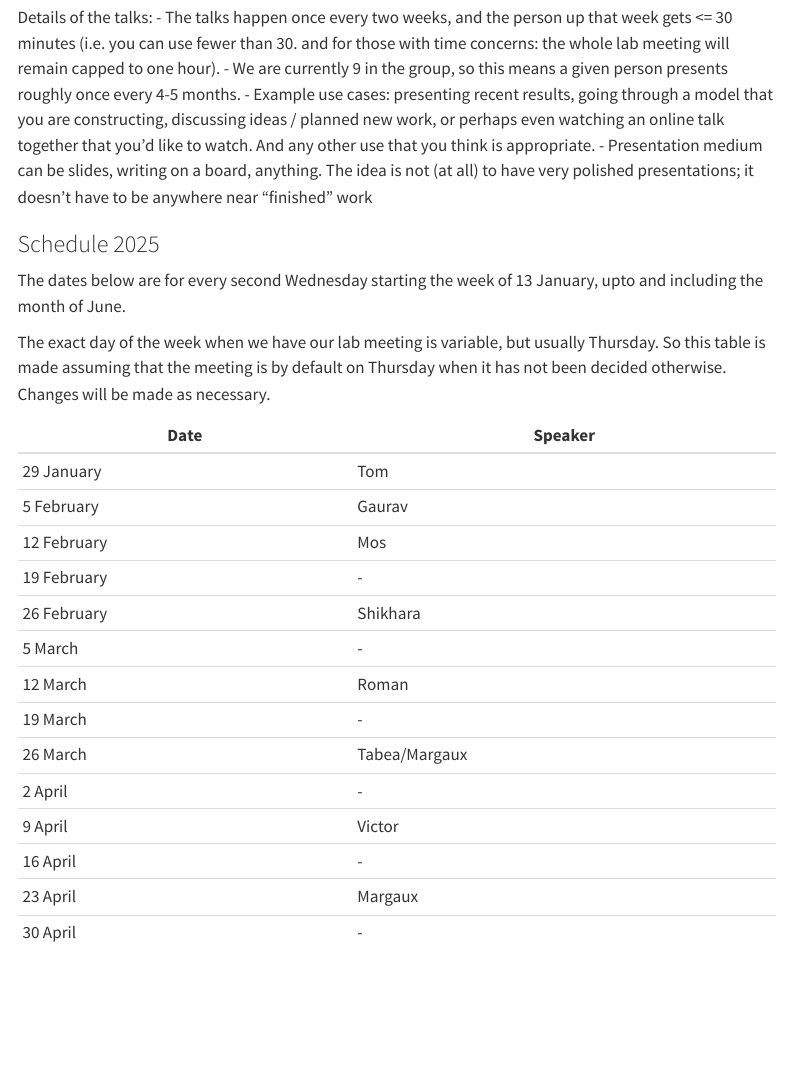
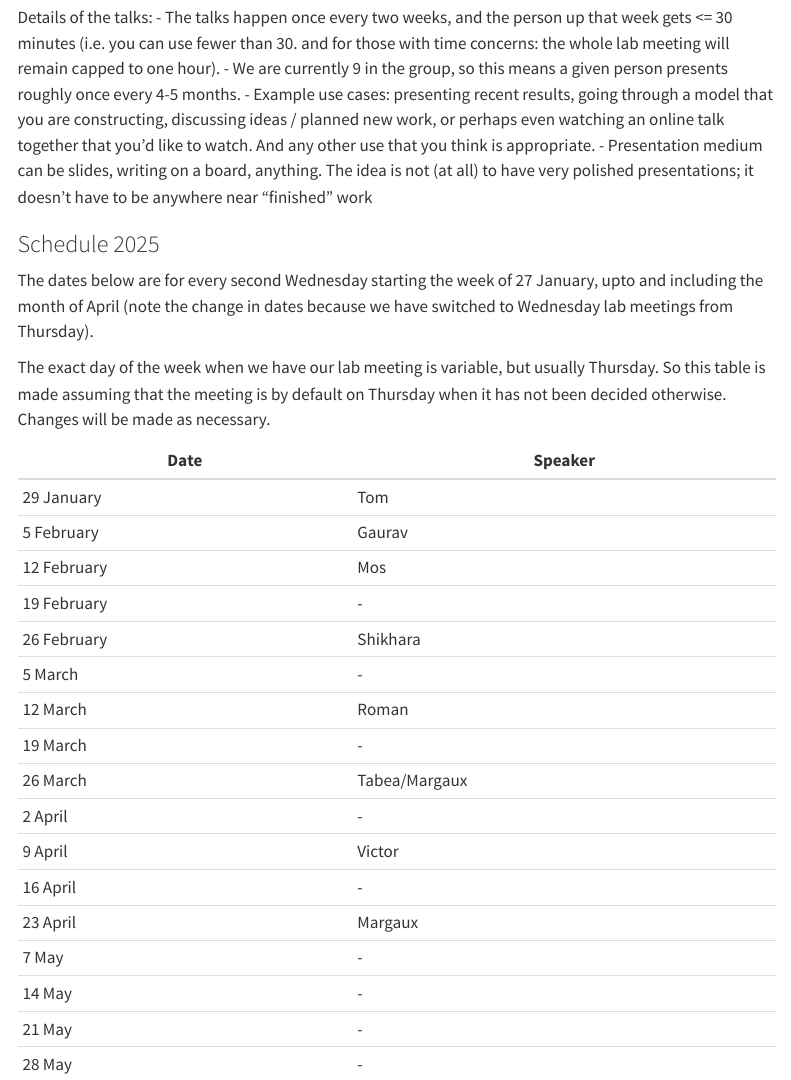
Before and after one commit to gauravathreya/lab-wiki, a Quarto document (labmeeting-talk-schedule.qmd): the page in a window 1100 px wide, from 220 px down. Rendered offline with R 4.5, knitr and Pandoc in place of Quarto, with nearby package versions; menus at the side of the page are left out.

Commit message:
Update labmeeting-talk-schedule.qmd

```diff
--- a/labmeeting-talk-schedule.qmd
+++ b/labmeeting-talk-schedule.qmd
@@ -16,7 +16,7 @@ Details of the talks:
 
 ### Schedule 2025
 
-The dates below are for every second Wednesday starting the week of 13 January, upto and including the month of June.
+The dates below are for every second Wednesday starting the week of 27 January, upto and including the month of April (note the change in dates because we have switched to Wednesday lab meetings from Thursday).
 
 The exact day of the week when we have our lab meeting is variable, but usually Thursday. So this table is made assuming that the meeting is by default on Thursday when it has not been decided otherwise. Changes will be made as necessary.
 
@@ -35,4 +35,7 @@ The exact day of the week when we have our lab meeting is variable, but usually
 | 9 April    | Victor       |
 | 16 April    |  \-   |
 | 23 April       |  Margaux   |
-| 30 April       | \-    |
+| 7 May       | \-    |
+| 14 May       | \-    |
+| 21 May       | \-    |
+| 28 May       | \-    |
```
